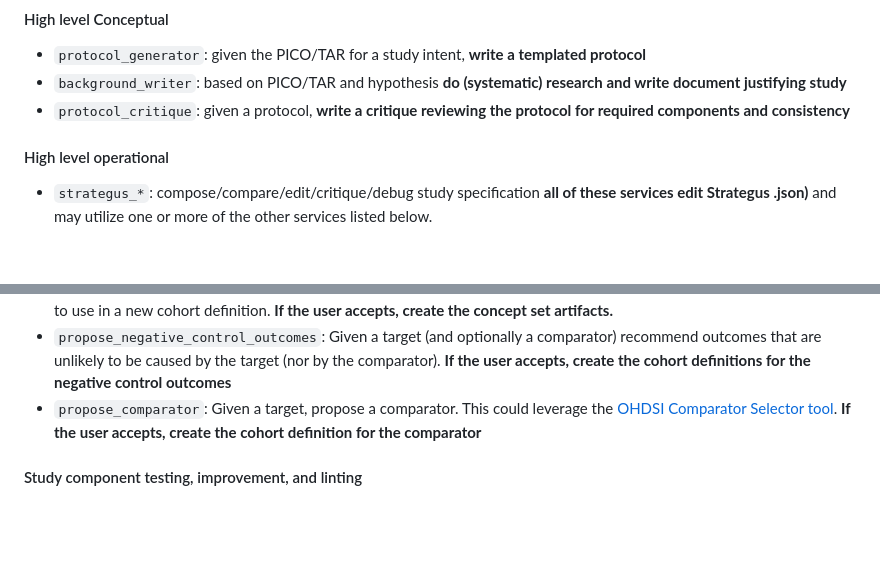
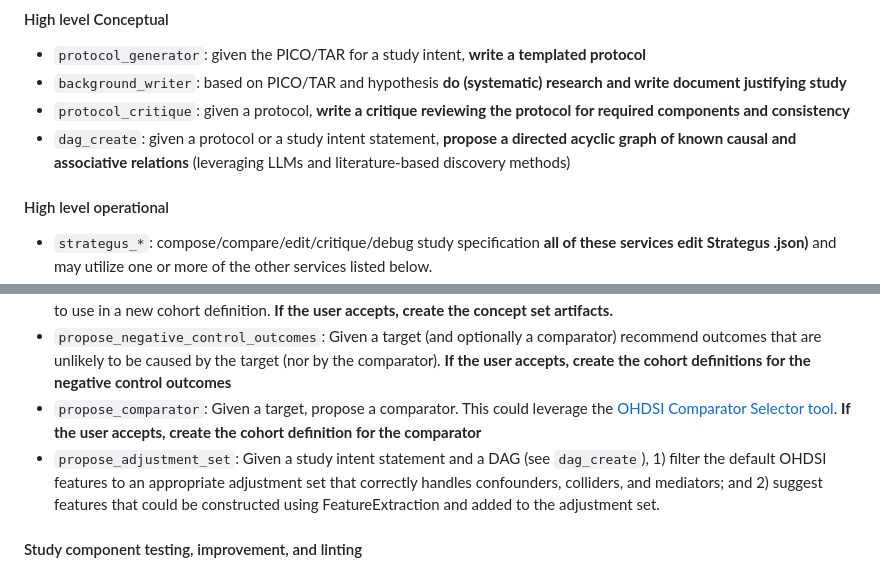
Before and after one commit to OHDSI/StudyAgent, a Markdown page: README.md, 2 parts joined by grey strips. Drawn GitHub-style; blank space fills up the shorter version.

Commit message:
Update README with new services for study intent
Added 'dag_create' and 'propose_adjustment_set' services to README.

```diff
--- a/README.md
+++ b/README.md
@@ -42,6 +42,7 @@ NOTE: at no time for any of the services would an LLM see row-level data (this c
 * `protocol_generator`: given the PICO/TAR for a study intent, **write a templated protocol**
 * `background_writer`: based on PICO/TAR and hypothesis **do (systematic) research and write document justifying study**
 * `protocol_critique`: given a protocol, **write a critique reviewing the protocol for required components and consistency**
+* `dag_create`: given a protocol or a study intent statement, **propose a directed acyclic graph of known causal and associative relations** (leveraging LLMs and literature-based discovery methods)
 
 #### High level operational
 * `strategus_*`: compose/compare/edit/critique/debug study specification **all of these services edit Strategus .json)** and may utilize one or more of the other services listed below.
@@ -53,6 +54,7 @@ NOTE: at no time for any of the services would an LLM see row-level data (this c
 * `concept_set_recommendations`:Based on a phenotype or covariate relevant to the study intent for which a cohort definition has not been defined, suggest relevant concept sets from sources available to the user (concept set JSON, Atlas) to use in a new cohort definition. **If the user accepts, create the concept set artifacts.**
 * `propose_negative_control_outcomes`: Given a target (and optionally a comparator) recommend outcomes that are unlikely to be caused by the target (nor by the comparator). **If the user accepts, create the cohort definitions for the negative control outcomes**
 * `propose_comparator`: Given a target, propose a comparator. This could leverage the [OHDSI Comparator Selector tool](https://data.ohdsi.org/ComparatorSelectionExplorer/). **If the user accepts, create the cohort definition for the comparator**
+* `propose_adjustment_set`: Given a study intent statement and a DAG (see `dag_create`), 1) filter the default OHDSI features to an appropriate adjustment set that correctly handles confounders, colliders, and mediators; and 2) suggest features that could be constructed using FeatureExtraction and added to the adjustment set.
 
 
 #### Study component testing, improvement, and linting
```
